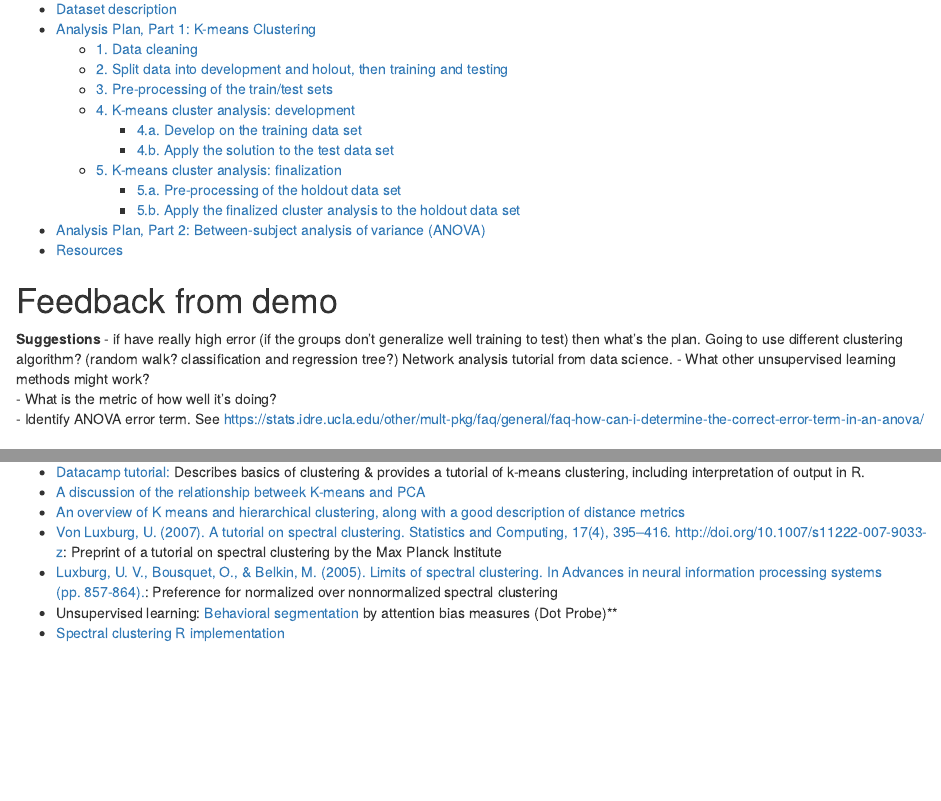
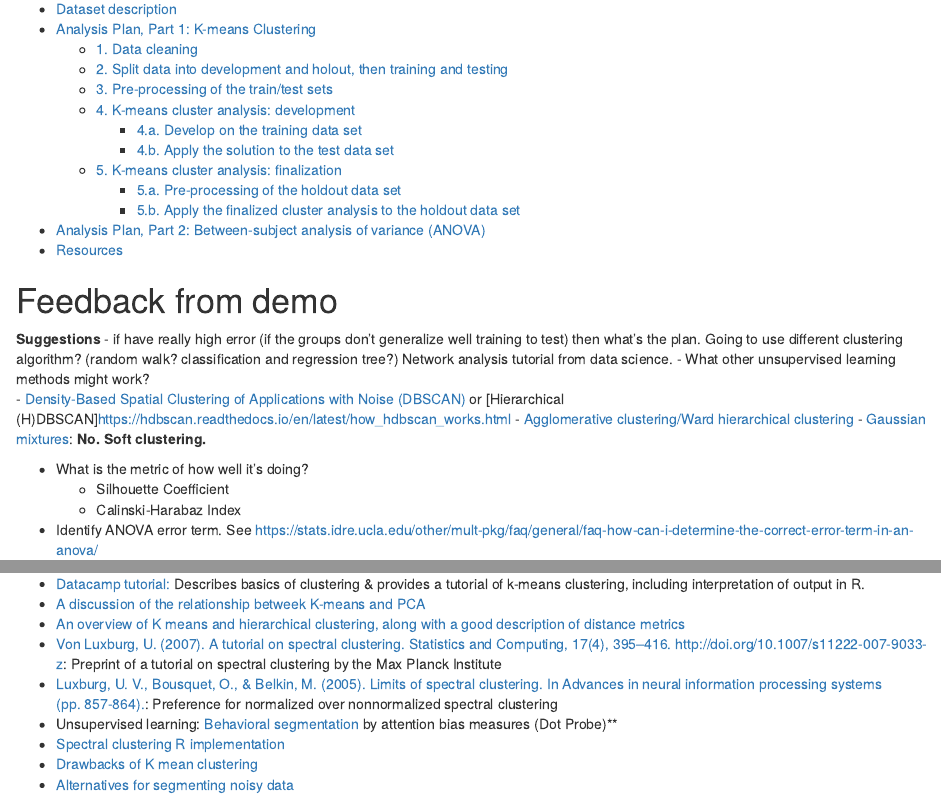
Before and after one commit to kdestasio/hc_analysis, an R Markdown document (analysis_clustering.Rmd): the page in a window 1100 px wide, from 290 px down, and a second part further down, joined at a grey line. Rendered offline with R 4.5, knitr and Pandoc, with nearby package versions.

Commit message:
expand on clustering descriptions

```diff
--- a/analysis_clustering.Rmd
+++ b/analysis_clustering.Rmd
@@ -31,7 +31,13 @@ knitr::opts_chunk$set(echo = TRUE)
 **Suggestions**
 - if have really high error (if the groups don't generalize well training to test) then what's the plan. Going to use different clustering algorithm? (random walk? classification and regression tree?) Network analysis tutorial from data science.
 - What other unsupervised learning methods might work?
+    - [Density-Based Spatial Clustering of Applications with Noise (DBSCAN)](https://www.datascience.com/blog/k-means-alternatives) or [Hierarchical (H)DBSCAN]https://hdbscan.readthedocs.io/en/latest/how_hdbscan_works.html
+    - [Agglomerative clustering/Ward hierarchical clustering](https://scikit-learn.org/stable/modules/clustering.html#hierarchical-clustering)
+    - [Gaussian mixtures](https://scikit-learn.org/stable/modules/mixture.html#mixture): **No. Soft clustering.**
+
 - What is the metric of how well it's doing?
+    - Silhouette Coefficient
+    - Calinski-Harabaz Index
 - Identify ANOVA error term. See https://stats.idre.ucla.edu/other/mult-pkg/faq/general/faq-how-can-i-determine-the-correct-error-term-in-an-anova/
 
 
@@ -182,3 +188,5 @@ Available Dot Probe measures include:
 - [Luxburg, U. V., Bousquet, O., & Belkin, M. (2005). Limits of spectral clustering. In Advances in neural information processing systems (pp. 857-864).](http://papers.nips.cc/paper/2692-limits-of-spectral-clustering.pdf): Preference for normalized over nonnormalized spectral clustering
 - Unsupervised learning: [Behavioral segmentation](https://www.datascience.com/blog/k-means-clustering) by attention bias measures (Dot Probe)**
 - [Spectral clustering R implementation](https://rpubs.com/nurakawa/spectral-clustering)
+- [Drawbacks of K mean clustering](https://stats.stackexchange.com/questions/133656/how-to-understand-the-drawbacks-of-k-means)
+- [Alternatives for segmenting noisy data](https://www.datascience.com/blog/k-means-alternatives)
```
